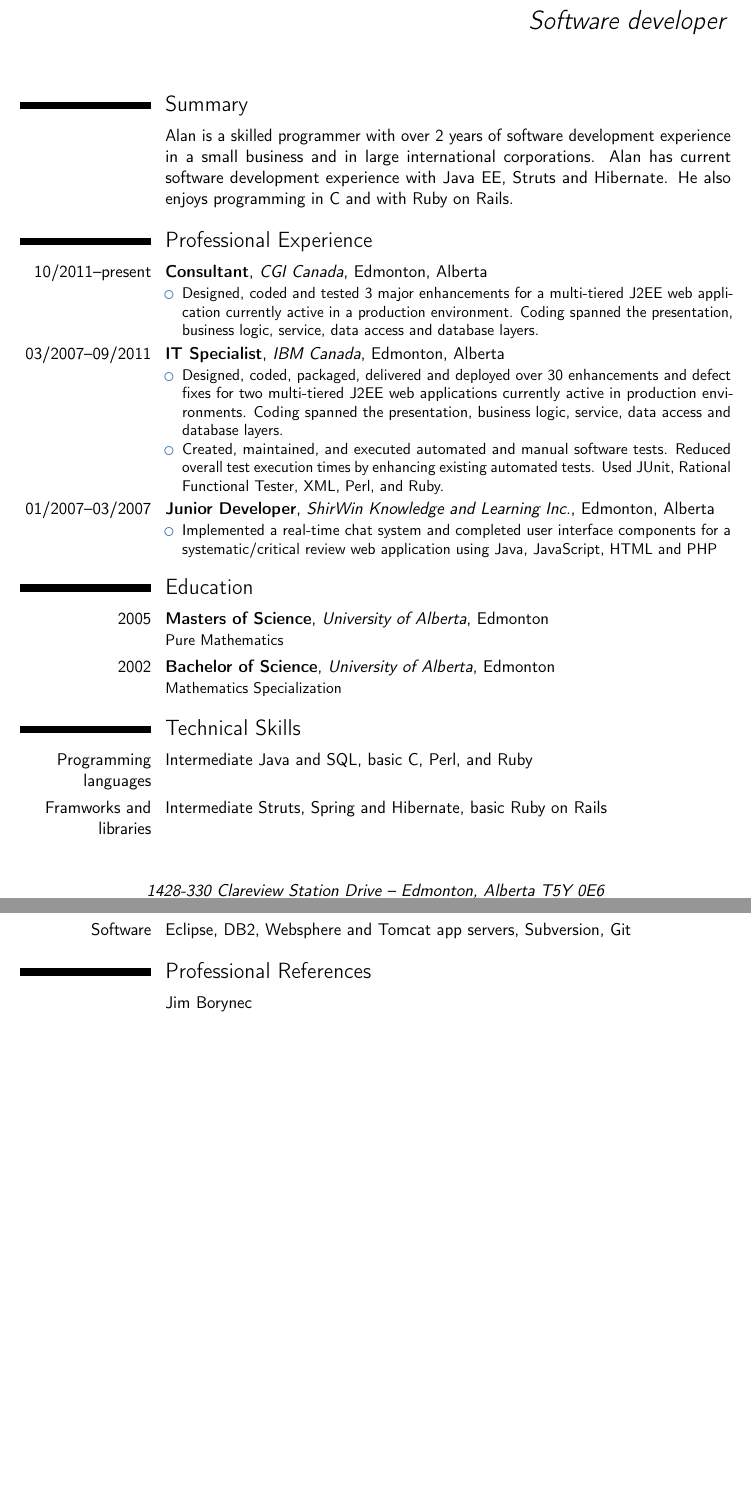
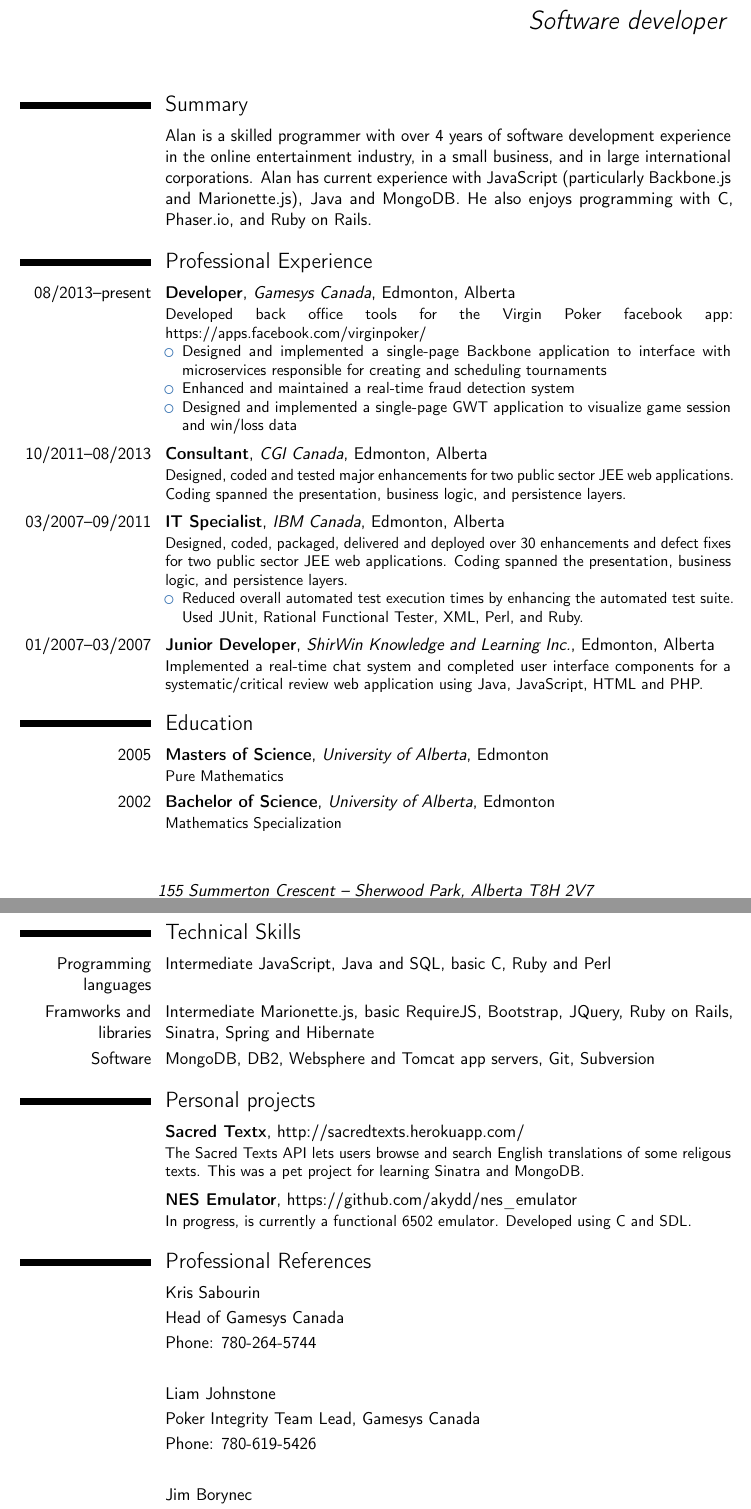
Before and after one commit to akydd/resume, a LaTeX CV (moderncv/resume.tex): two parts of pages 1 and 2 of 2, joined at a grey line, cut so that both start at the same text, the shorter picture padded with empty space. Compiled offline with pdfLaTeX.

Commit message:
Updated resume

```diff
--- a/moderncv/resume.tex
+++ b/moderncv/resume.tex
@@ -27,12 +27,12 @@
 \firstname{Alan}
 \familyname{Kydd}
 \title{Software developer}               % optional, remove the line if not wanted
-\address{1428-330 Clareview Station Drive}{Edmonton, Alberta  T5Y 0E6}    % optional, remove the line if not wanted
+\address{155 Summerton Crescent}{Sherwood Park, Alberta  T8H 2V7}    % optional, remove the line if not wanted
 \mobile{780-232-7870}                     % optional, remove the line if not wanted
-\phone{780-669-9665}                      % optional, remove the line if not wanted
 %\fax{+3~(456)~789~012}                        % optional, remove the line if not wanted
 \email{akydd@ualberta.net}                          % optional, remove the line if not wanted
-\homepage{https://github.com/akydd}                    % optional, remove the line if not wanted
+\extrainfo{https://github.com/akydd}                    % optional, remove the line if not wanted
+\homepage{https://alankydd.wordpress.com/}
 %\extrainfo{additional information}            % optional, remove the line if not wanted
 %\photo[64pt][0.4pt]{picture}                  % '64pt' is the height the picture must be resized to, 0.4pt is the thickness of the frame around it (put it to 0pt for no frame) and 'picture' is the name of the picture file; optional, remove the line if not wanted
 %\quote{Some quote (optional)}                 % optional, remove the line if not wanted
@@ -53,41 +53,46 @@
 \maketitle
 
 \section{Summary}
-\cvitem{}{Alan is a skilled programmer with over 2 years of software development
-experience in a small business and in large international corporations.  Alan has
-current software development experience with Java EE, Struts and Hibernate. He
-also enjoys programming in C and with Ruby on Rails.}
+\cvitem{}{Alan is a skilled programmer with over 4 years of software development
+experience in the online entertainment industry, in a small business, and in large
+international corporations.  Alan has
+current experience with JavaScript (particularly Backbone.js and
+Marionette.js), Java and MongoDB.
+He also enjoys programming with C, Phaser.io, and Ruby on Rails.}
 
 \section{Professional Experience}
 %\subsection{Vocational}
-\cventry{10/2011--present}{Consultant}{CGI Canada}{Edmonton}{Alberta}
-{\begin{itemize}%
-\item Designed, coded and tested 3 major enhancements for a multi-tiered
-J2EE web application currently active in a production environment.
-Coding spanned the presentation, business logic, service, data access and
-database layers.
-\end{itemize}}
+\cventry{08/2013--present}{Developer}{Gamesys Canada}{Edmonton}{Alberta}
+{Developed back office tools for the Virgin Poker facebook app: https://apps.facebook.com/virginpoker/
+{\begin{itemize}
+\item Designed and implemented a single-page Backbone application to interface with microservices responsible for
+creating and scheduling tournaments
+\item Enhanced and maintained a real-time fraud detection system
+\item Designed and implemented a single-page GWT application to visualize game session and win/loss data
+\end{itemize}}}
+\smallskip
+
+\cventry{10/2011--08/2013}{Consultant}{CGI Canada}{Edmonton}{Alberta}
+{Designed, coded and tested major enhancements for two public sector
+JEE web applications.
+Coding spanned the presentation, business logic, and persistence layers.}
+\smallskip
 
 \cventry{03/2007--09/2011}{IT Specialist}{IBM Canada}{Edmonton}{Alberta}
-{\begin{itemize}%
-\item Designed, coded, packaged, delivered and deployed over 30 enhancements
-and defect fixes for two multi-tiered J2EE web applications currently active in
-production environments.
-Coding spanned the presentation, business logic, service, data access and
-database layers.
-\item Created, maintained, and executed automated and manual software tests.
-Reduced overall test execution times by enhancing existing automated tests.
+{Designed, coded, packaged, delivered and deployed over 30 enhancements
+and defect fixes for two public sector JEE web applications.
+Coding spanned the presentation, business logic, and persistence layers.
+{\begin{itemize}
+\item
+Reduced overall automated test execution times by enhancing the automated test suite.
 Used JUnit, Rational Functional Tester, XML, Perl, and Ruby.
-\end{itemize}}
-
+\end{itemize}}}
+\smallskip
 
 %\subsection{Miscellaneous}
 \cventry{01/2007--03/2007}{Junior Developer}{ShirWin Knowledge and Learning Inc.}{Edmonton}{Alberta}
-{\begin{itemize}%
-  \item Implemented a real-time chat system and completed user interface components for a systematic/critical review web application using Java, JavaScript, HTML and PHP
-%  \item Memeber of a 4 man development team
-\end{itemize}}
-
+{Implemented a real-time chat system and completed user interface components for a
+systematic/critical review web application using Java, JavaScript, HTML and PHP.}
 
 \section{Education}
 \cventry{2005}{Masters of Science}{University of Alberta}{Edmonton}{}{Pure Mathematics}  % arguments 3 to 6 can be left empty
@@ -104,13 +109,30 @@
 %\cvdoubleitem{category 3}{XXX, YYY, ZZZ}{category 6}{XXX, YYY, ZZZ}
 
 \section{Technical Skills}
-\cvitem{Programming languages}{Intermediate Java and SQL, basic C, Perl, and Ruby}
-\cvitem{Framworks and libraries}{Intermediate Struts, Spring and Hibernate,
-basic Ruby on Rails}
-\cvitem{Software}{Eclipse, DB2, Websphere and Tomcat app servers, Subversion,
-Git}
+\cvitem{Programming languages}{Intermediate JavaScript, Java and SQL, basic C, Ruby and Perl}
+\cvitem{Framworks and libraries}{Intermediate Marionette.js, basic RequireJS, Bootstrap, JQuery,
+Ruby on Rails, Sinatra, Spring and Hibernate}
+\cvitem{Software}{MongoDB, DB2, Websphere and Tomcat app servers, Git, Subversion}
+
+\section{Personal projects}
+\cventry{}{Sacred Textx}{}{http://sacredtexts.herokuapp.com/}{}
+{The Sacred Texts API lets users browse and search English translations of some religous texts.
+This was a pet project for learning Sinatra and MongoDB.}
+\smallskip
+
+\cventry{}{NES Emulator}{}{https://github.com/akydd/nes\_emulator}{}
+{In progress, is currently a functional 6502 emulator.  Developed using C and SDL.}
+
 
 \section{Professional References}
+\cvitem{}{Kris Sabourin}
+\cvitem{}{Head of Gamesys Canada}
+\cvitem{}{Phone: 780-264-5744}
+\cvitem{}{}
+\cvitem{}{Liam Johnstone}
+\cvitem{}{Poker Integrity Team Lead, Gamesys Canada}
+\cvitem{}{Phone: 780-619-5426}
+\cvitem{}{}
 \cvitem{}{Jim Borynec}
 \cvitem{}{Contractor}
 \cvitem{}{Reflective Systems}
```
Also changed, not shown: moderncv/resume.tex (5 more changed lines).
